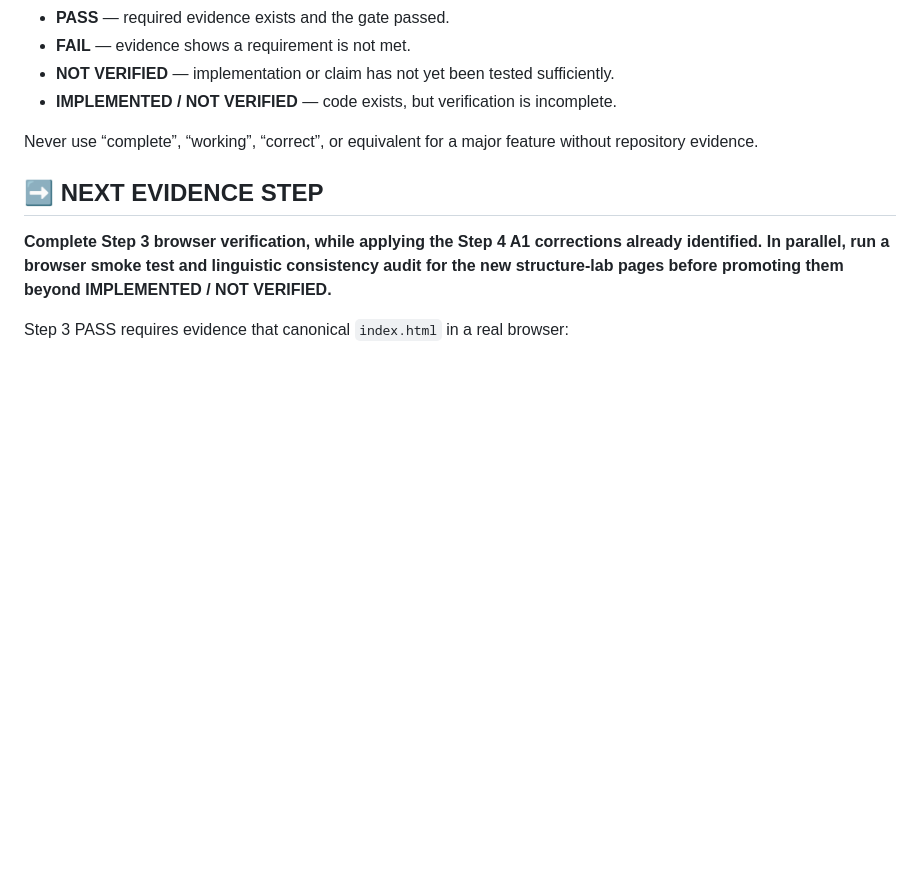
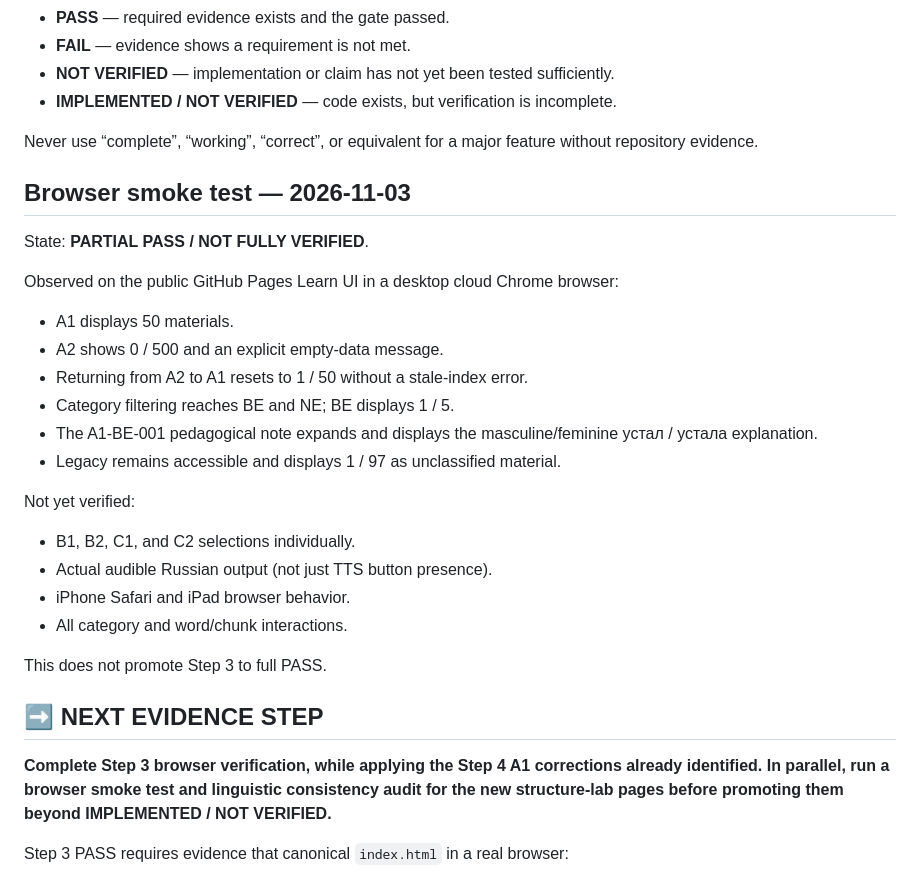
Before and after one commit to ohganed/russian-structure-lab, a Markdown page: PROJECT_CARD.md, the part around the change. Rendered like a GitHub page; blank space fills up the shorter version.

Commit message:
Record scoped browser smoke-test evidence without claiming full PASS

```diff
--- a/PROJECT_CARD.md
+++ b/PROJECT_CARD.md
@@ -128,6 +128,26 @@ Code or review evidence exists, but the project must not describe these as fully
 
 Never use “complete”, “working”, “correct”, or equivalent for a major feature without repository evidence.
 
+## Browser smoke test — 2026-11-03
+
+State: **PARTIAL PASS / NOT FULLY VERIFIED**.
+
+Observed on the public GitHub Pages Learn UI in a desktop cloud Chrome browser:
+- A1 displays 50 materials.
+- A2 shows 0 / 500 and an explicit empty-data message.
+- Returning from A2 to A1 resets to 1 / 50 without a stale-index error.
+- Category filtering reaches BE and NE; BE displays 1 / 5.
+- The A1-BE-001 pedagogical note expands and displays the masculine/feminine устал / устала explanation.
+- Legacy remains accessible and displays 1 / 97 as unclassified material.
+
+Not yet verified:
+- B1, B2, C1, and C2 selections individually.
+- Actual audible Russian output (not just TTS button presence).
+- iPhone Safari and iPad browser behavior.
+- All category and word/chunk interactions.
+
+This does not promote Step 3 to full PASS.
+
 ## ➡️ NEXT EVIDENCE STEP
 **Complete Step 3 browser verification, while applying the Step 4 A1 corrections already identified. In parallel, run a browser smoke test and linguistic consistency audit for the new structure-lab pages before promoting them beyond IMPLEMENTED / NOT VERIFIED.**
 
```
